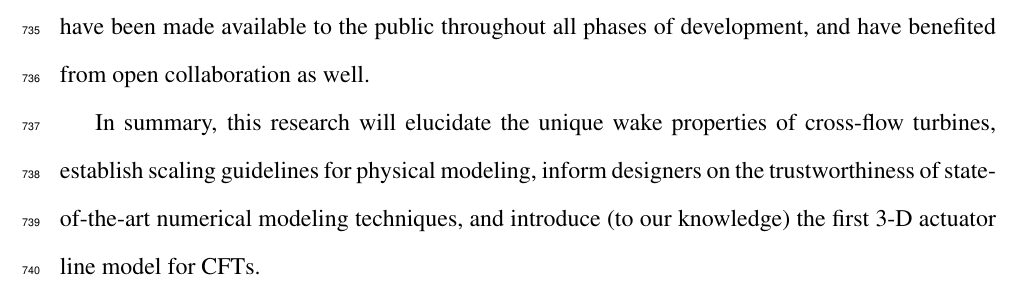
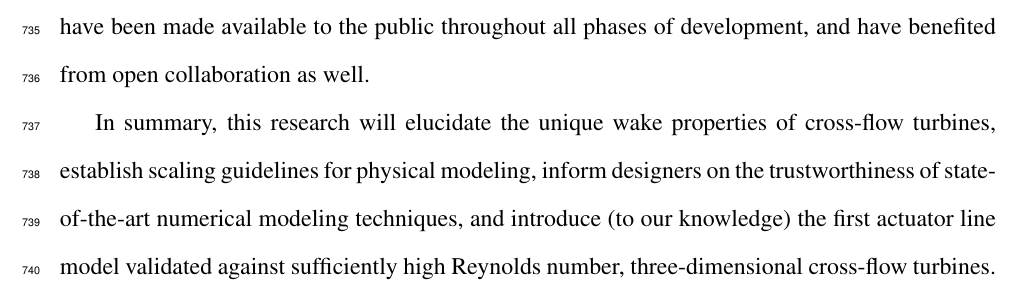
Before and after one commit to petebachant/PhD-thesis, a LaTeX thesis (thesis.tex, which reads chapters/introduction.tex): part of page 35 of 171, cut so that both start at the same text. Compiled offline with pdfLaTeX.

Commit message:
Clean up last paragraph in intro

```diff
--- a/chapters/introduction.tex
+++ b/chapters/introduction.tex
@@ -574,5 +574,6 @@ as well.
 In summary, this research will elucidate the unique wake properties of
 cross-flow turbines, establish scaling guidelines for physical modeling, inform
 designers on the trustworthiness of state-of-the-art numerical modeling
-techniques, and introduce (to our knowledge) the first 3-D actuator line model
-for CFTs.
+techniques, and introduce (to our knowledge) the first actuator line model
+validated against sufficiently high Reynolds number, three-dimensional
+cross-flow turbines.
```
